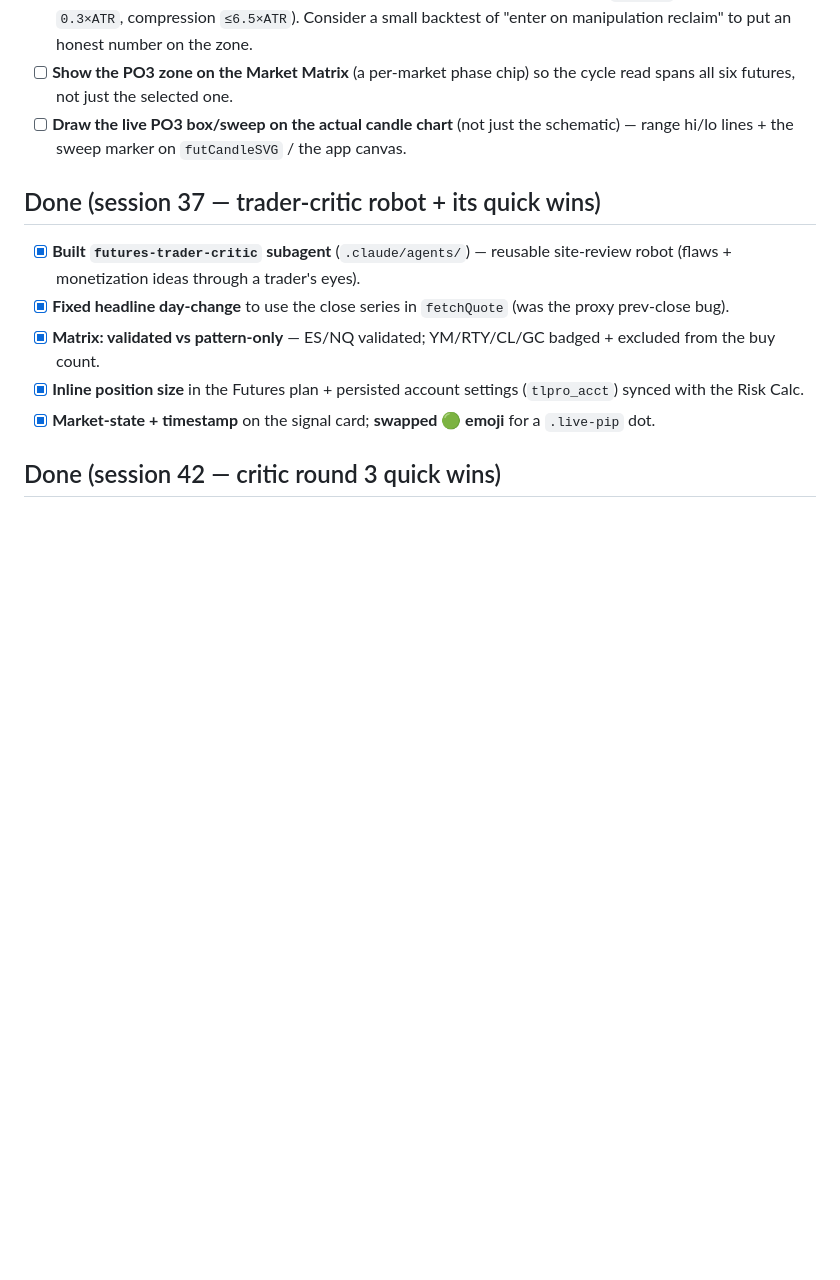
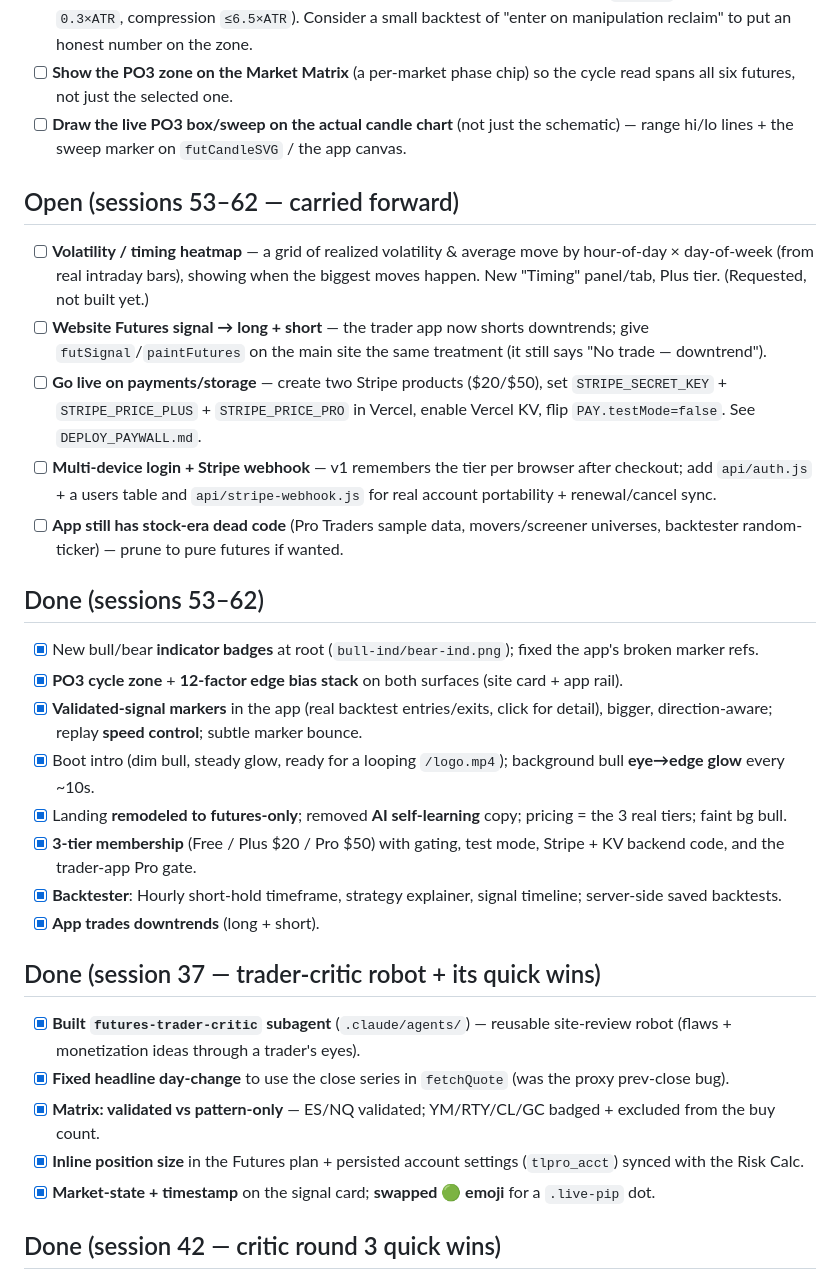
Before and after one commit to kason0502/tradelens, a Markdown page: TODO.md, the part around the change. Drawn GitHub-style; blank space fills up the shorter version.

Commit message:
Update living docs: membership/paywall, futures landing, shorts, backtester
Bring PROJECT_CONTEXT / ARCHITECTURE / TODO current with sessions 53-62
(3-tier membership + gating + Stripe/KV backend, futures-only landing,
backtester short-timeframe + explainer, long+short app signal, PO3 + bias
stack). Records open TODOs: volatility heatmap, website long+short, going
live on Stripe/KV, multi-device login.

Co-Authored-By: Claude Opus 4.8 <noreply@anthropic.com>

```diff
--- a/TODO.md
+++ b/TODO.md
@@ -14,6 +14,23 @@
 - [ ] **Tune the PO3 thresholds** on real history if the phase calls feel off (sweep buffer `0.1×ATR`, expansion `0.3×ATR`, compression `≤6.5×ATR`). Consider a small backtest of "enter on manipulation reclaim" to put an honest number on the zone.
 - [ ] **Show the PO3 zone on the Market Matrix** (a per-market phase chip) so the cycle read spans all six futures, not just the selected one.
 - [ ] **Draw the live PO3 box/sweep on the actual candle chart** (not just the schematic) — range hi/lo lines + the sweep marker on `futCandleSVG` / the app canvas.
+
+## Open (sessions 53–62 — carried forward)
+- [ ] **Volatility / timing heatmap** — a grid of realized volatility & average move by hour-of-day × day-of-week (from real intraday bars), showing when the biggest moves happen. New "Timing" panel/tab, Plus tier. (Requested, not built yet.)
+- [ ] **Website Futures signal → long + short** — the trader app now shorts downtrends; give `futSignal`/`paintFutures` on the main site the same treatment (it still says "No trade — downtrend").
+- [ ] **Go live on payments/storage** — create two Stripe products ($20/$50), set `STRIPE_SECRET_KEY` + `STRIPE_PRICE_PLUS` + `STRIPE_PRICE_PRO` in Vercel, enable Vercel KV, flip `PAY.testMode=false`. See `DEPLOY_PAYWALL.md`.
+- [ ] **Multi-device login + Stripe webhook** — v1 remembers the tier per browser after checkout; add `api/auth.js` + a users table and `api/stripe-webhook.js` for real account portability + renewal/cancel sync.
+- [ ] **App still has stock-era dead code** (Pro Traders sample data, movers/screener universes, backtester random-ticker) — prune to pure futures if wanted.
+
+## Done (sessions 53–62)
+- [x] New bull/bear **indicator badges** at root (`bull-ind/bear-ind.png`); fixed the app's broken marker refs.
+- [x] **PO3 cycle zone** + **12-factor edge bias stack** on both surfaces (site card + app rail).
+- [x] **Validated-signal markers** in the app (real backtest entries/exits, click for detail), bigger, direction-aware; replay **speed control**; subtle marker bounce.
+- [x] Boot intro (dim bull, steady glow, ready for a looping `/logo.mp4`); background bull **eye→edge glow** every ~10s.
+- [x] Landing **remodeled to futures-only**; removed **AI self-learning** copy; pricing = the 3 real tiers; faint bg bull.
+- [x] **3-tier membership** (Free / Plus $20 / Pro $50) with gating, test mode, Stripe + KV backend code, and the trader-app Pro gate.
+- [x] **Backtester**: Hourly short-hold timeframe, strategy explainer, signal timeline; server-side saved backtests.
+- [x] **App trades downtrends** (long + short).
 
 ## Done (session 37 — trader-critic robot + its quick wins)
 - [x] **Built `futures-trader-critic` subagent** (`.claude/agents/`) — reusable site-review robot (flaws + monetization ideas through a trader's eyes).
```
Also changed, not shown: ARCHITECTURE.md (+8 -1 lines), PROJECT_CONTEXT.md (+1 -0 lines).
